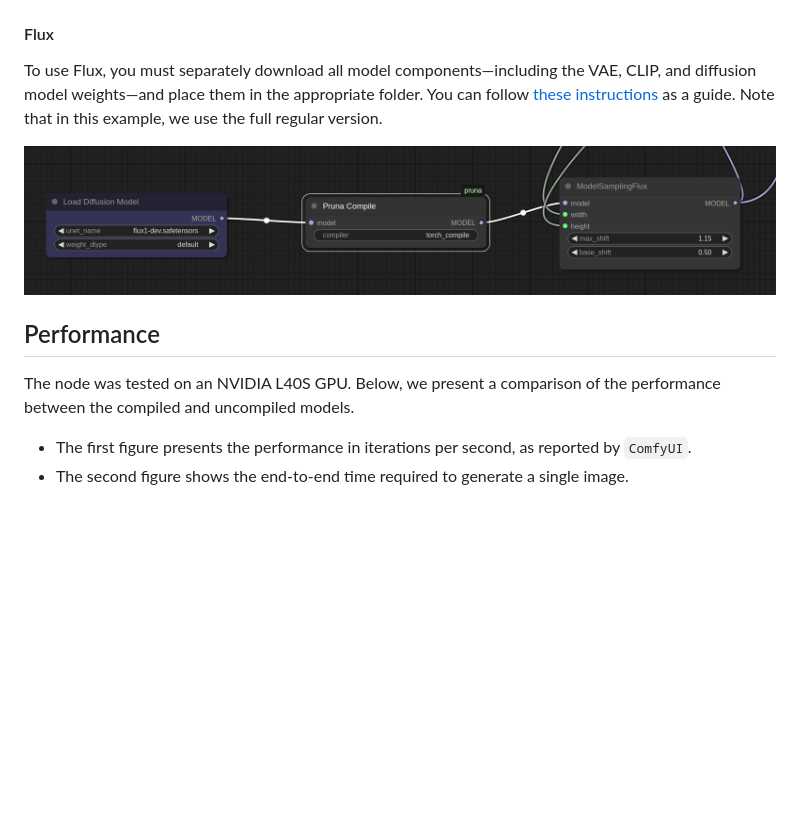
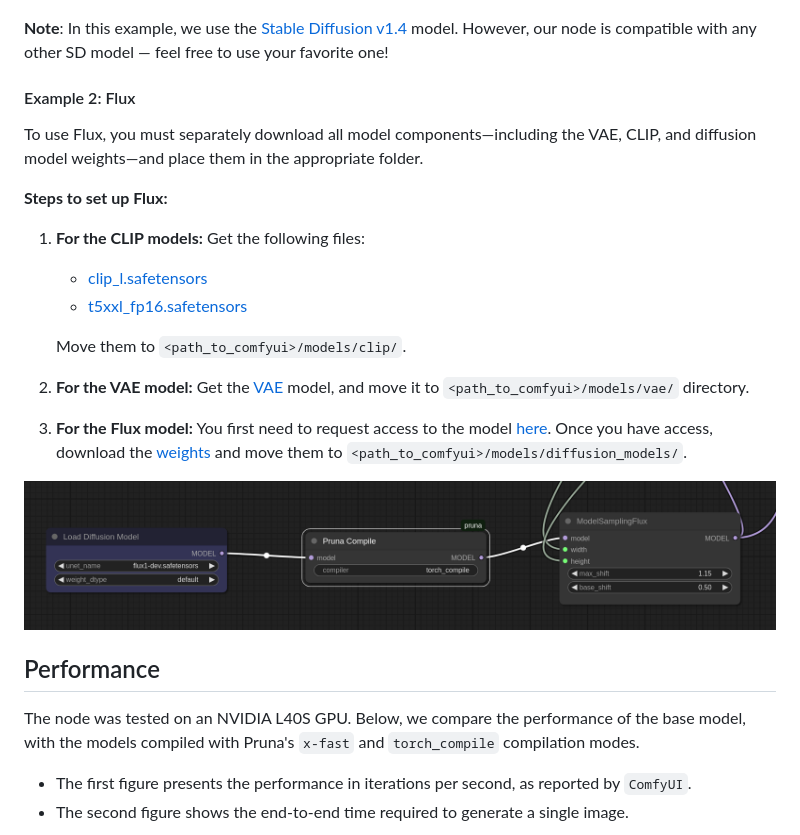
Before and after one commit to PrunaAI/ComfyUI_pruna, a Markdown page: README.md, the part around one of its changes. Drawn GitHub-style; blank space fills up the shorter version.

```diff
--- a/README.md
+++ b/README.md
@@ -56,16 +69,31 @@ However, we don't expect any performance differences between the two.
 
 ![Example Workflow](./images/SD.png)
 
-#### Flux
+**Note**: In this example, we use the [Stable Diffusion v1.4](https://huggingface.co/CompVis/stable-diffusion-v-1-4-original) model. However, our node is compatible with any other SD model —
+feel free to use your favorite one!
+
+
+#### Example 2: Flux
 To use Flux, you must separately download all model components—including the VAE, CLIP, and diffusion model weights—and place them in the appropriate folder.
-You can follow [these instructions](https://comfyanonymous.github.io/ComfyUI_examples/flux/)
-as a guide. Note that in this example, we use the full regular version.
+
+**Steps to set up Flux:**
+1. **For the CLIP models:** Get the following files:
+    - [clip_l.safetensors](https://huggingface.co/comfyanonymous/flux_text_encoders/blob/main/clip_l.safetensors)
+    - [t5xxl_fp16.safetensors](https://huggingface.co/comfyanonymous/flux_text_encoders/blob/main/t5xxl_fp16.safetensors)
+
+    Move them to `<path_to_comfyui>/models/clip/`.
+2. **For the VAE model:**
+Get the [VAE](https://huggingface.co/black-forest-labs/FLUX.1-schnell/blob/main/ae.safetensors) model, and move it to `<path_to_comfyui>/models/vae/` directory.
+3. **For the Flux model:**
+You first need to request access to the model [here](https://huggingface.co/black-forest-labs/FLUX.1-dev). Once you have access, download the [weights](https://huggingface.co/black-forest-labs/FLUX.1-dev/blob/main/flux1-dev.safetensors) and move them to `<path_to_comfyui>/models/diffusion_models/`.
+
 
 ![Example Workflow](./images/flux.png)
 
 ## Performance
 
-The node was tested on an NVIDIA L40S GPU. Below, we present a comparison of the performance between the compiled and uncompiled models.
+The node was tested on an NVIDIA L40S GPU. Below, we compare the performance of the base model, with the models compiled with Pruna's `x-fast` and `torch_compile` compilation modes.
+
 - The first figure presents the performance in iterations per second, as reported by `ComfyUI`.
 - The second figure shows the end-to-end time required to generate a single image.
 
```
Also changed, not shown: other parts of README.md (+31 -17 lines), images/comfy_gui.png (added).
